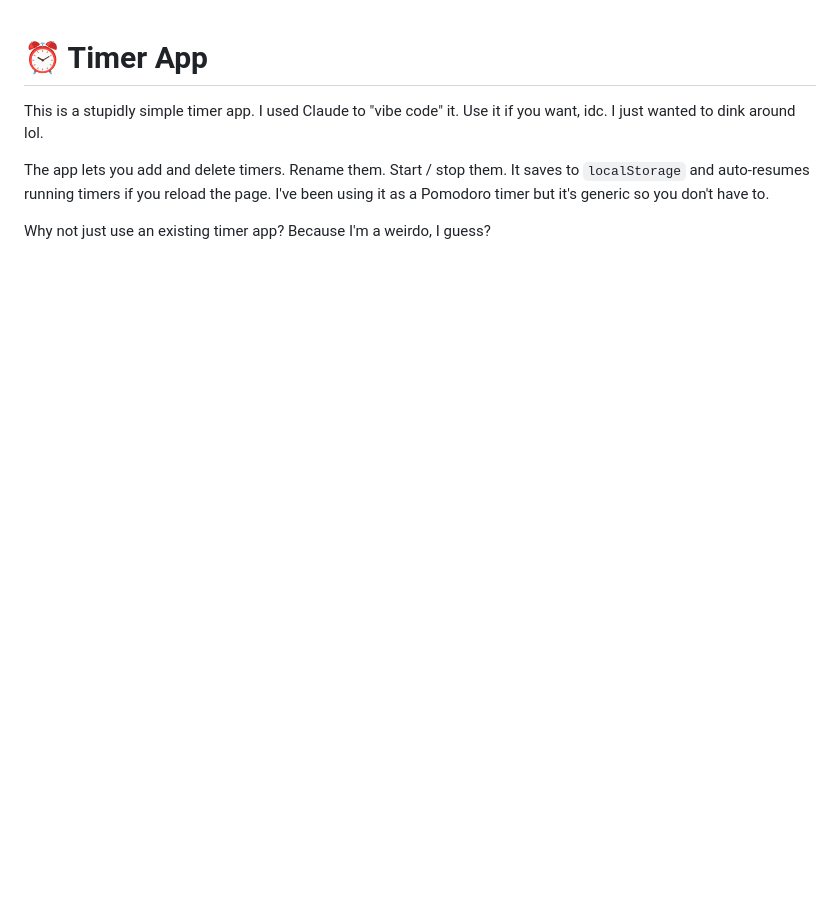
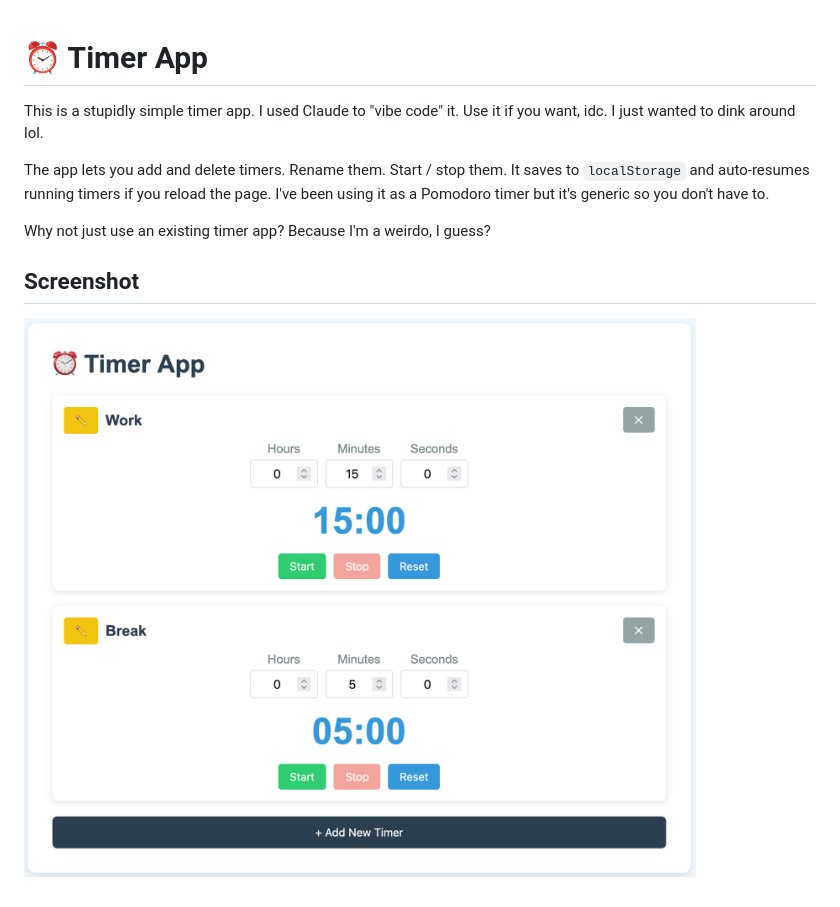
Before and after one commit to CrowderSoup/timer-app, a Markdown page: README.md, the part around the change. Drawn GitHub-style; pictures changed too: screenshot.png (added); blank space fills up the shorter version.

Commit message:
Add a screenshot

```diff
--- a/README.md
+++ b/README.md
@@ -5,3 +5,7 @@ This is a stupidly simple timer app. I used Claude to "vibe code" it. Use it if
 The app lets you add and delete timers. Rename them. Start / stop them. It saves to `localStorage` and auto-resumes running timers if you reload the page. I've been using it as a Pomodoro timer but it's generic so you don't have to.
 
 Why not just use an existing timer app? Because I'm a weirdo, I guess?
+
+## Screenshot
+
+![Screenshot](./screenshot.png)
```
